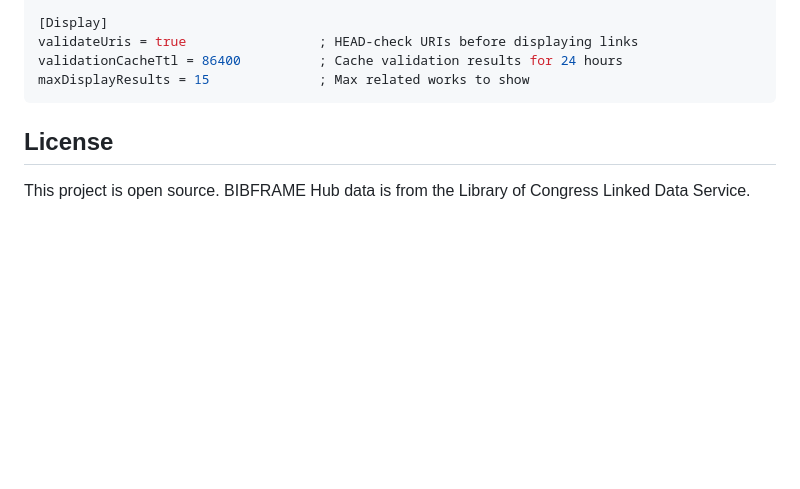
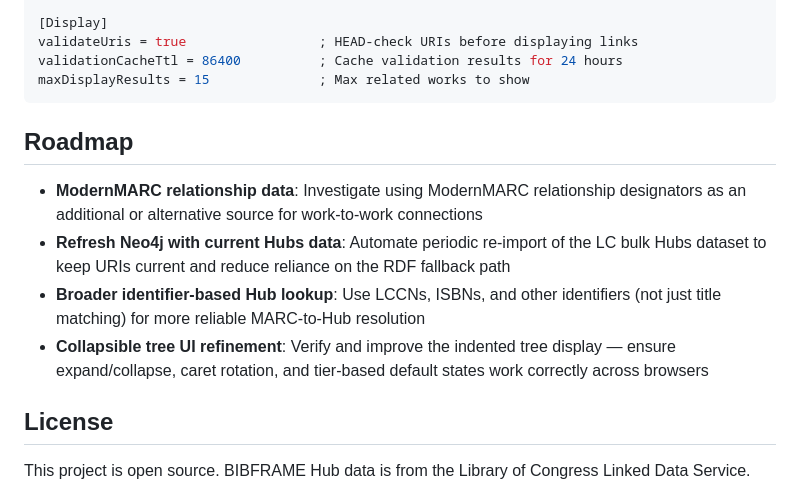
Before and after one commit to jimfhahn/vufind-bf-hubs-plugin, a Markdown page: README.md, the part around the change. GitHub-like rendering; blank space fills up the shorter version.

Commit message:
Add roadmap section to README

````diff
--- a/README.md
+++ b/README.md
@@ -420,6 +420,13 @@ validationCacheTtl = 86400          ; Cache validation results for 24 hours
 maxDisplayResults = 15              ; Max related works to show
 ```
 
+## Roadmap
+
+- **ModernMARC relationship data**: Investigate using ModernMARC relationship designators as an additional or alternative source for work-to-work connections
+- **Refresh Neo4j with current Hubs data**: Automate periodic re-import of the LC bulk Hubs dataset to keep URIs current and reduce reliance on the RDF fallback path
+- **Broader identifier-based Hub lookup**: Use LCCNs, ISBNs, and other identifiers (not just title matching) for more reliable MARC-to-Hub resolution
+- **Collapsible tree UI refinement**: Verify and improve the indented tree display — ensure expand/collapse, caret rotation, and tier-based default states work correctly across browsers
+
 ## License
 
 This project is open source. BIBFRAME Hub data is from the Library of Congress Linked Data Service.
````
